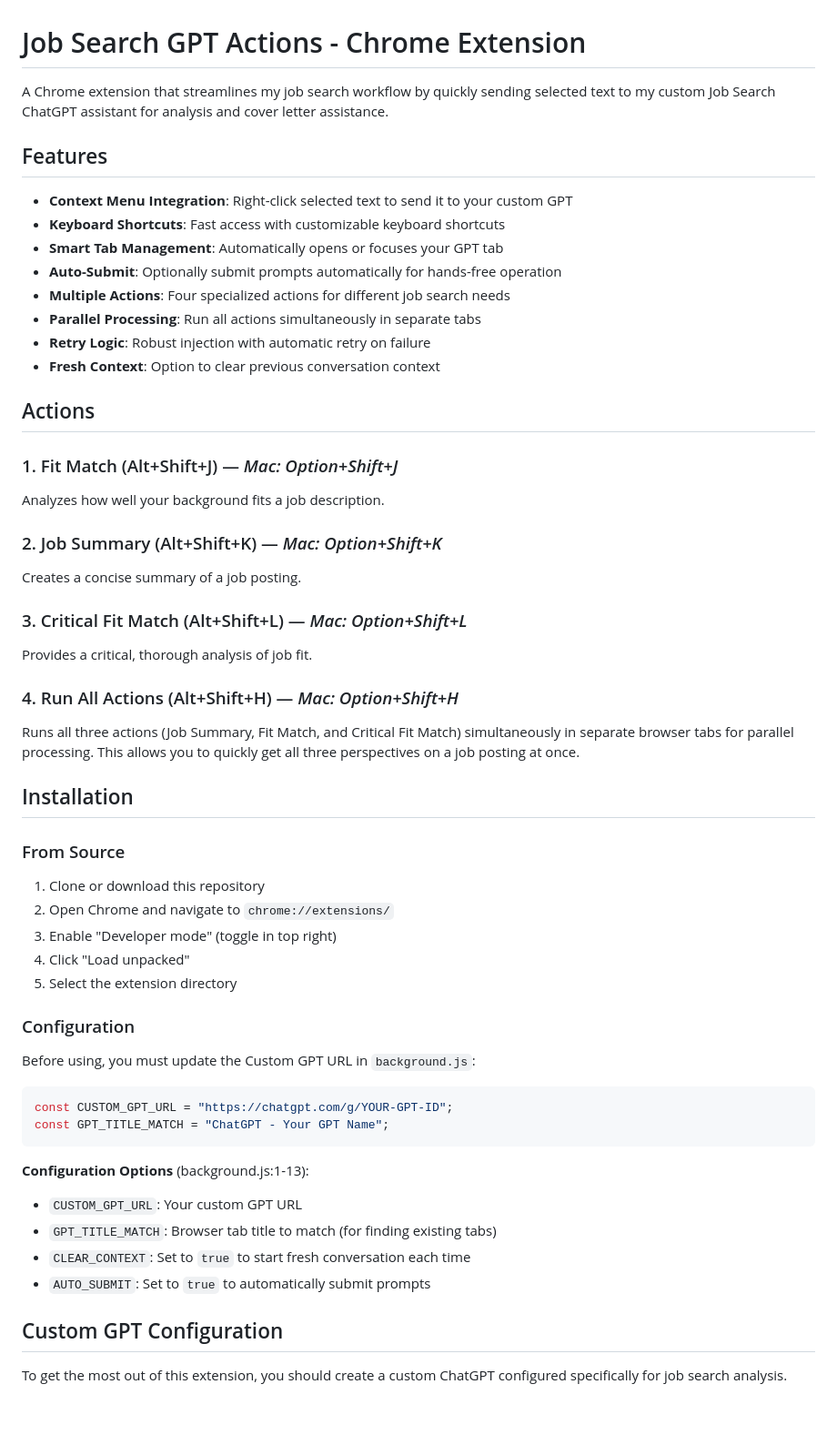
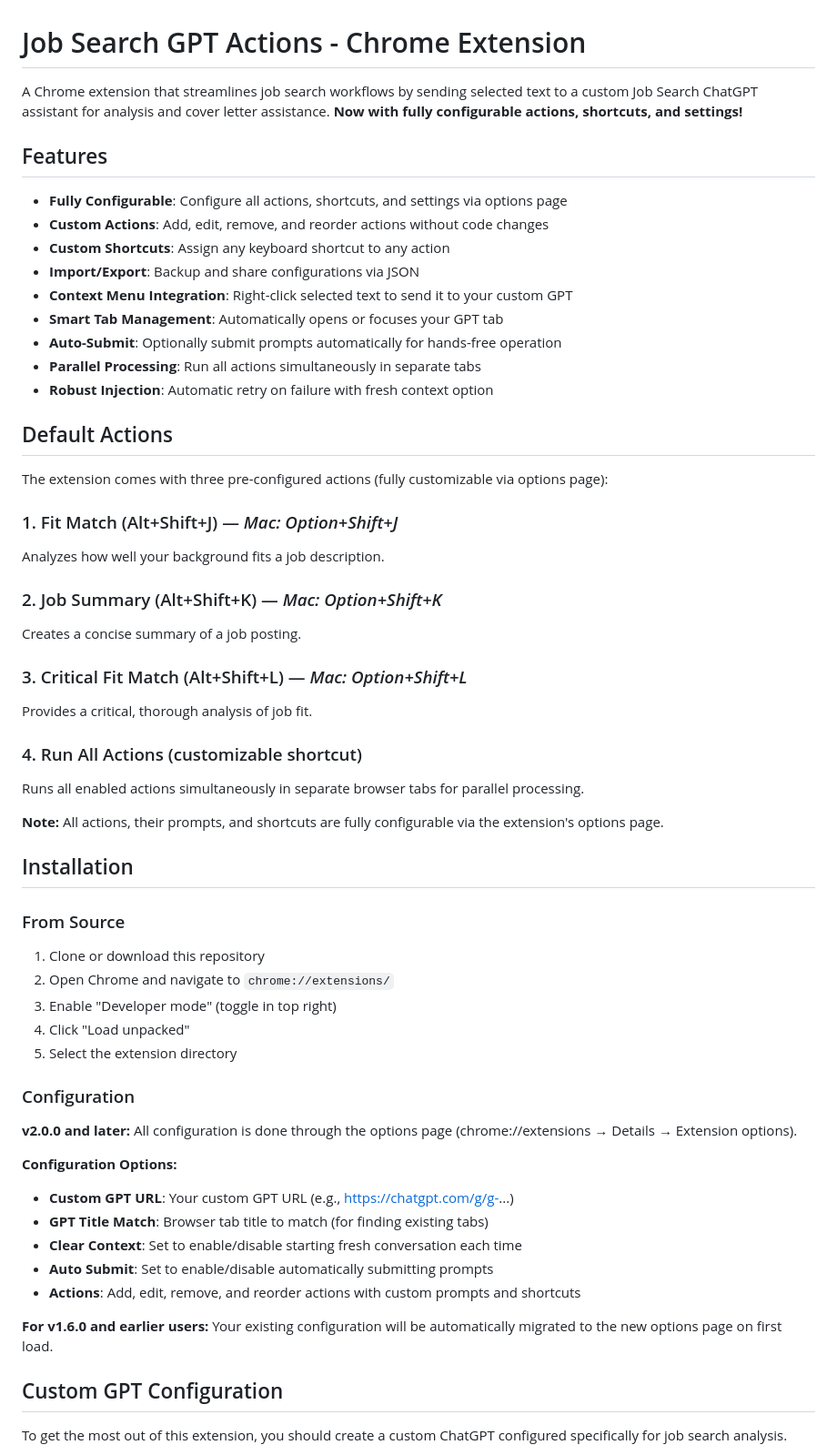
Before and after one commit to keithfry/job-search-extension-chatgpt, a Markdown page: README.md, the part around one of its changes. Shown at 91% size. Drawn GitHub-style; blank space fills up the shorter version.

````diff
--- a/README.md
+++ b/README.md
@@ -1,19 +1,22 @@
 # Job Search GPT Actions - Chrome Extension
 
-A Chrome extension that streamlines my job search workflow by quickly sending selected text to my custom Job Search ChatGPT assistant for analysis and cover letter assistance.
+A Chrome extension that streamlines job search workflows by sending selected text to a custom Job Search ChatGPT assistant for analysis and cover letter assistance. **Now with fully configurable actions, shortcuts, and settings!**
 
 ## Features
 
+- **Fully Configurable**: Configure all actions, shortcuts, and settings via options page
+- **Custom Actions**: Add, edit, remove, and reorder actions without code changes
+- **Custom Shortcuts**: Assign any keyboard shortcut to any action
+- **Import/Export**: Backup and share configurations via JSON
 - **Context Menu Integration**: Right-click selected text to send it to your custom GPT
-- **Keyboard Shortcuts**: Fast access with customizable keyboard shortcuts
 - **Smart Tab Management**: Automatically opens or focuses your GPT tab
 - **Auto-Submit**: Optionally submit prompts automatically for hands-free operation
-- **Multiple Actions**: Four specialized actions for different job search needs
 - **Parallel Processing**: Run all actions simultaneously in separate tabs
-- **Retry Logic**: Robust injection with automatic retry on failure
-- **Fresh Context**: Option to clear previous conversation context
+- **Robust Injection**: Automatic retry on failure with fresh context option
 
-## Actions
+## Default Actions
+
+The extension comes with three pre-configured actions (fully customizable via options page):
 
 ### 1. Fit Match (Alt+Shift+J) — *Mac: Option+Shift+J*
 Analyzes how well your background fits a job description.
@@ -24,8 +27,10 @@ Creates a concise summary of a job posting.
 ### 3. Critical Fit Match (Alt+Shift+L) — *Mac: Option+Shift+L*
 Provides a critical, thorough analysis of job fit.
 
-### 4. Run All Actions (Alt+Shift+H) — *Mac: Option+Shift+H*
-Runs all three actions (Job Summary, Fit Match, and Critical Fit Match) simultaneously in separate browser tabs for parallel processing. This allows you to quickly get all three perspectives on a job posting at once.
+### 4. Run All Actions (customizable shortcut)
+Runs all enabled actions simultaneously in separate browser tabs for parallel processing.
+
+**Note:** All actions, their prompts, and shortcuts are fully configurable via the extension's options page.
 
 ## Installation
 
@@ -39,18 +44,16 @@ Runs all three actions (Job Summary, Fit Match, and Critical Fit Match) simultan
 
 ### Configuration
 
-Before using, you must update the Custom GPT URL in `background.js`:
+**v2.0.0 and later:** All configuration is done through the options page (chrome://extensions → Details → Extension options).
 
-```javascript
-const CUSTOM_GPT_URL = "https://chatgpt.com/g/YOUR-GPT-ID";
-const GPT_TITLE_MATCH = "ChatGPT - Your GPT Name";
-```
+**Configuration Options:**
+- **Custom GPT URL**: Your custom GPT URL (e.g., https://chatgpt.com/g/g-...)
+- **GPT Title Match**: Browser tab title to match (for finding existing tabs)
+- **Clear Context**: Set to enable/disable starting fresh conversation each time
+- **Auto Submit**: Set to enable/disable automatically submitting prompts
+- **Actions**: Add, edit, remove, and reorder actions with custom prompts and shortcuts
 
-**Configuration Options** (background.js:1-13):
-- `CUSTOM_GPT_URL`: Your custom GPT URL
-- `GPT_TITLE_MATCH`: Browser tab title to match (for finding existing tabs)
-- `CLEAR_CONTEXT`: Set to `true` to start fresh conversation each time
-- `AUTO_SUBMIT`: Set to `true` to automatically submit prompts
+**For v1.6.0 and earlier users:** Your existing configuration will be automatically migrated to the new options page on first load.
 
 ## Custom GPT Configuration
 
````
Also changed, not shown: other parts of README.md (+67 -9 lines).
